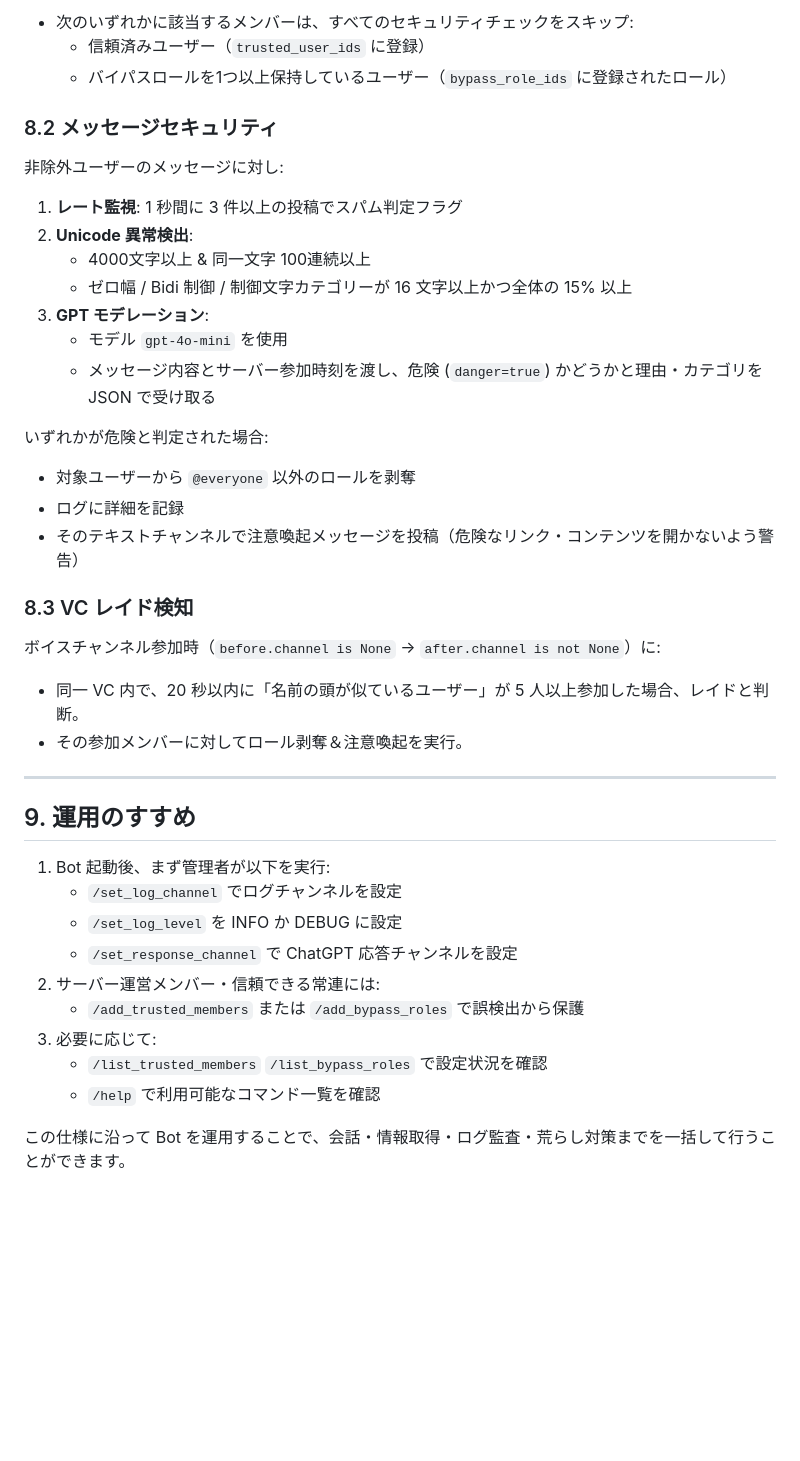
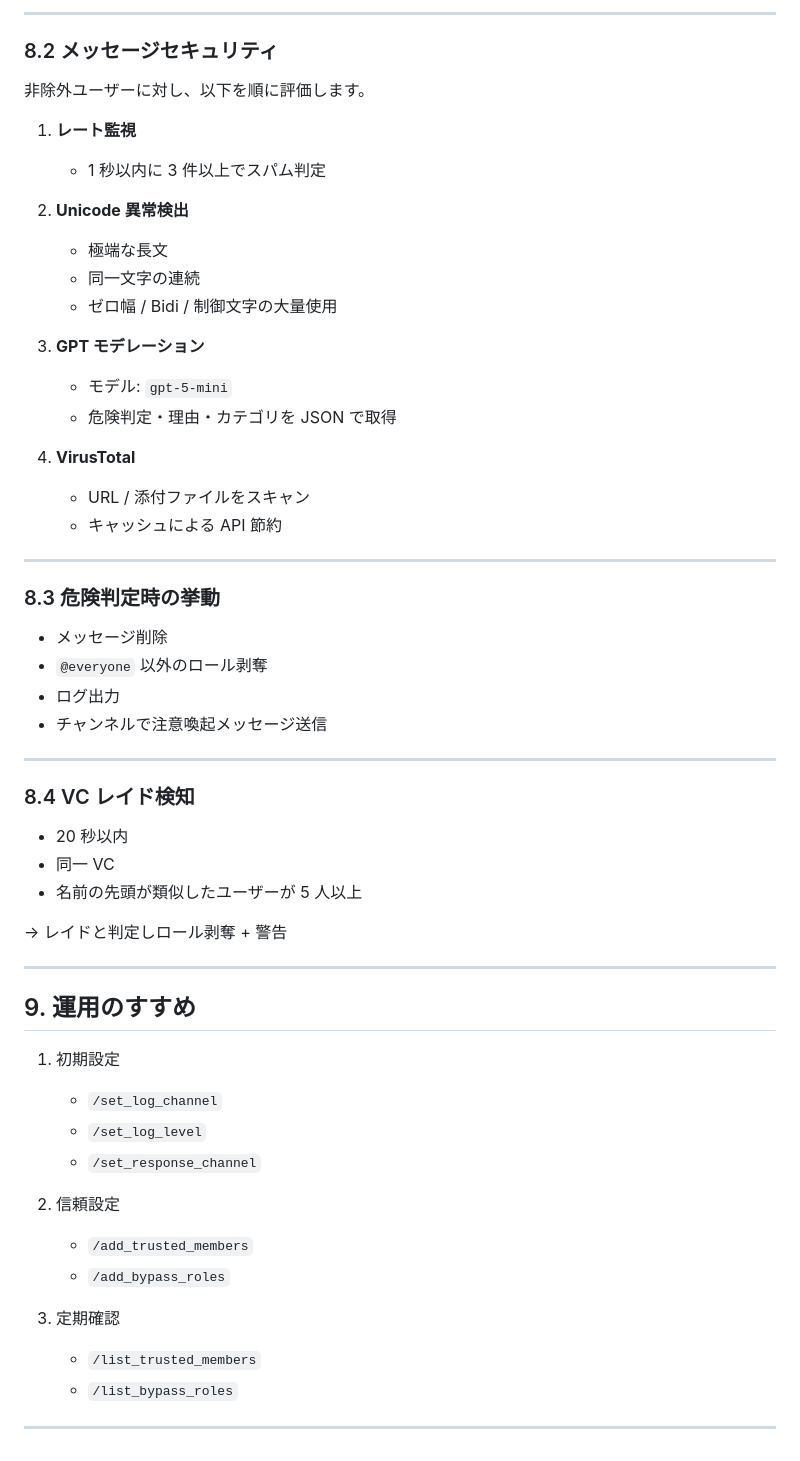
Before and after one commit to sukun-inu/SYCS-Voldemort, a Markdown page: README.md, the part around the change printed below. Rendered like a GitHub page; blank space fills up the shorter version.

```diff
--- a/README.md
+++ b/README.md
@@ -170,45 +176,60 @@ Bot 起動後、Discord 側で以下のような管理者用コマンドを使
 
-- 次のいずれかに該当するメンバーは、すべてのセキュリティチェックをスキップ:
-  - 信頼済みユーザー（`trusted_user_ids` に登録）
-  - バイパスロールを1つ以上保持しているユーザー（`bypass_role_ids` に登録されたロール）
+---
 
 ### 8.2 メッセージセキュリティ
 
-非除外ユーザーのメッセージに対し:
+非除外ユーザーに対し、以下を順に評価します。
 
-1. **レート監視**: 1 秒間に 3 件以上の投稿でスパム判定フラグ
-2. **Unicode 異常検出**:
-   - 4000文字以上 & 同一文字 100連続以上
-   - ゼロ幅 / Bidi 制御 / 制御文字カテゴリーが 16 文字以上かつ全体の 15% 以上
-3. **GPT モデレーション**:
-   - モデル `gpt-4o-mini` を使用
-   - メッセージ内容とサーバー参加時刻を渡し、危険 (`danger=true`) かどうかと理由・カテゴリを JSON で受け取る
+1. **レート監視**
+   - 1 秒以内に 3 件以上でスパム判定
 
-いずれかが危険と判定された場合:
+2. **Unicode 異常検出**
+   - 極端な長文
+   - 同一文字の連続
+   - ゼロ幅 / Bidi / 制御文字の大量使用
 
-- 対象ユーザーから `@everyone` 以外のロールを剥奪
-- ログに詳細を記録
-- そのテキストチャンネルで注意喚起メッセージを投稿（危険なリンク・コンテンツを開かないよう警告）
+3. **GPT モデレーション**
+   - モデル: `gpt-5-mini`
+   - 危険判定・理由・カテゴリを JSON で取得
 
-### 8.3 VC レイド検知
+4. **VirusTotal**
+   - URL / 添付ファイルをスキャン
+   - キャッシュによる API 節約
 
-ボイスチャンネル参加時（`before.channel is None` → `after.channel is not None`）に:
+---
 
-- 同一 VC 内で、20 秒以内に「名前の頭が似ているユーザー」が 5 人以上参加した場合、レイドと判断。
-- その参加メンバーに対してロール剥奪＆注意喚起を実行。
+### 8.3 危険判定時の挙動
+
+- メッセージ削除
+- `@everyone` 以外のロール剥奪
+- ログ出力
+- チャンネルで注意喚起メッセージ送信
+
+---
+
+### 8.4 VC レイド検知
+
+- 20 秒以内
+- 同一 VC
+- 名前の先頭が類似したユーザーが 5 人以上
+
+→ レイドと判定しロール剥奪 + 警告
 
 ---
 
 ## 9. 運用のすすめ
 
-1. Bot 起動後、まず管理者が以下を実行:
-   - `/set_log_channel` でログチャンネルを設定
-   - `/set_log_level` を INFO か DEBUG に設定
-   - `/set_response_channel` で ChatGPT 応答チャンネルを設定
-2. サーバー運営メンバー・信頼できる常連には:
-   - `/add_trusted_members` または `/add_bypass_roles` で誤検出から保護
-3. 必要に応じて:
-   - `/list_trusted_members` `/list_bypass_roles` で設定状況を確認
-   - `/help` で利用可能なコマンド一覧を確認
+1. 初期設定
+   - `/set_log_channel`
+   - `/set_log_level`
+   - `/set_response_channel`
 
-この仕様に沿って Bot を運用することで、会話・情報取得・ログ監査・荒らし対策までを一括して行うことができます。
+2. 信頼設定
+   - `/add_trusted_members`
+   - `/add_bypass_roles`
+
+3. 定期確認
+   - `/list_trusted_members`
+   - `/list_bypass_roles`
+
+---
```
Also changed, not shown: other parts of README.md (+110 -104 lines).
